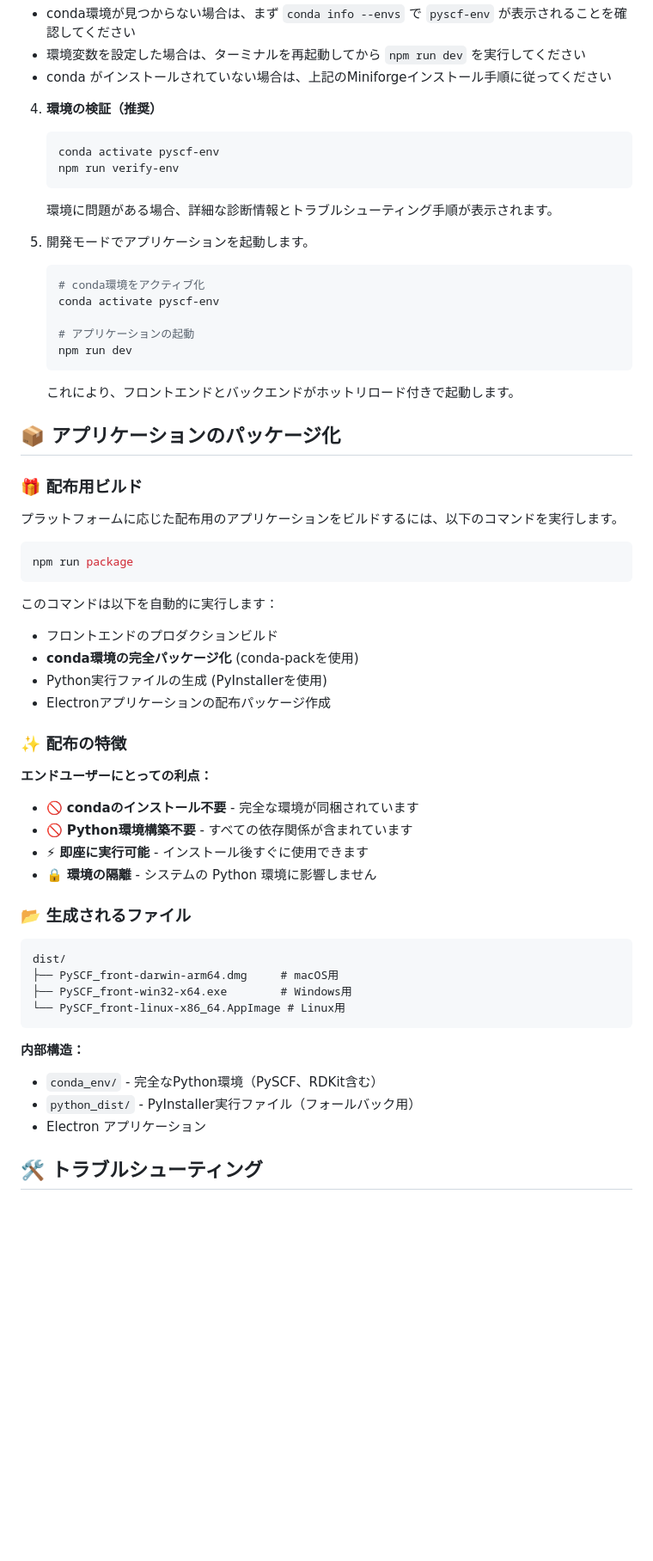
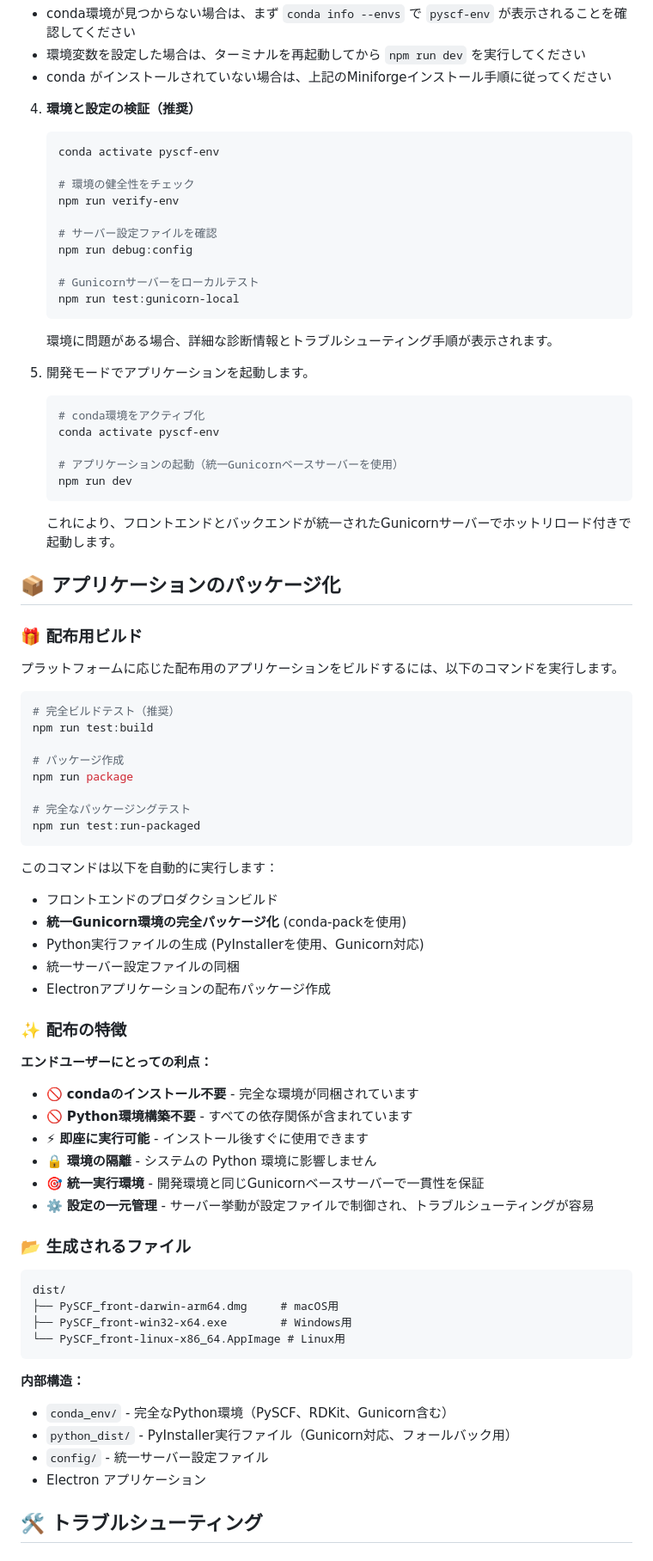
Before and after one commit to kam6y/PySCF_front, a Markdown page: README.md, the part around one of its changes. Shown at 86% size. Drawn GitHub-style; blank space fills up the shorter version.

````diff
--- a/README.md
+++ b/README.md
@@ -113,10 +127,18 @@ export CONDA_ENV_PATH="/opt/miniconda3/envs/pyscf-env"
 - 環境変数を設定した場合は、ターミナルを再起動してから `npm run dev` を実行してください
 - conda がインストールされていない場合は、上記のMiniforgeインストール手順に従ってください
 
-4.  **環境の検証（推奨）**
+4.  **環境と設定の検証（推奨）**
     ```bash
     conda activate pyscf-env
+
+    # 環境の健全性をチェック
     npm run verify-env
+
+    # サーバー設定ファイルを確認
+    npm run debug:config
+
+    # Gunicornサーバーをローカルテスト
+    npm run test:gunicorn-local
     ```
 
     環境に問題がある場合、詳細な診断情報とトラブルシューティング手順が表示されます。
@@ -126,10 +148,10 @@ export CONDA_ENV_PATH="/opt/miniconda3/envs/pyscf-env"
     # conda環境をアクティブ化
     conda activate pyscf-env
 
-    # アプリケーションの起動
+    # アプリケーションの起動（統一Gunicornベースサーバーを使用）
     npm run dev
     ```
-    これにより、フロントエンドとバックエンドがホットリロード付きで起動します。
+    これにより、フロントエンドとバックエンドが統一されたGunicornサーバーでホットリロード付きで起動します。
 
 ## 📦 アプリケーションのパッケージ化
 
@@ -138,13 +160,21 @@ export CONDA_ENV_PATH="/opt/miniconda3/envs/pyscf-env"
 プラットフォームに応じた配布用のアプリケーションをビルドするには、以下のコマンドを実行します。
 
 ```bash
+# 完全ビルドテスト（推奨）
+npm run test:build
+
+# パッケージ作成
 npm run package
+
+# 完全なパッケージングテスト
+npm run test:run-packaged
 ```
 
 このコマンドは以下を自動的に実行します：
 - フロントエンドのプロダクションビルド
-- **conda環境の完全パッケージ化** (conda-packを使用)
-- Python実行ファイルの生成 (PyInstallerを使用)
+- **統一Gunicorn環境の完全パッケージ化** (conda-packを使用)
+- Python実行ファイルの生成 (PyInstallerを使用、Gunicorn対応)
+- 統一サーバー設定ファイルの同梱
 - Electronアプリケーションの配布パッケージ作成
 
 ### ✨ 配布の特徴
@@ -154,6 +184,8 @@ npm run package
 - 🚫 **Python環境構築不要** - すべての依存関係が含まれています
 - ⚡ **即座に実行可能** - インストール後すぐに使用できます
 - 🔒 **環境の隔離** - システムの Python 環境に影響しません
+- 🎯 **統一実行環境** - 開発環境と同じGunicornベースサーバーで一貫性を保証
+- ⚙️ **設定の一元管理** - サーバー挙動が設定ファイルで制御され、トラブルシューティングが容易
 
 ### 📂 生成されるファイル
 
@@ -165,8 +197,9 @@ dist/
 ```
 
 **内部構造：**
-- `conda_env/` - 完全なPython環境（PySCF、RDKit含む）
-- `python_dist/` - PyInstaller実行ファイル（フォールバック用）
+- `conda_env/` - 完全なPython環境（PySCF、RDKit、Gunicorn含む）
+- `python_dist/` - PyInstaller実行ファイル（Gunicorn対応、フォールバック用）
+- `config/` - 統一サーバー設定ファイル
 - Electron アプリケーション
 
 ## 🛠️ トラブルシューティング
````
Also changed, not shown: other parts of README.md (+82 -17 lines).
